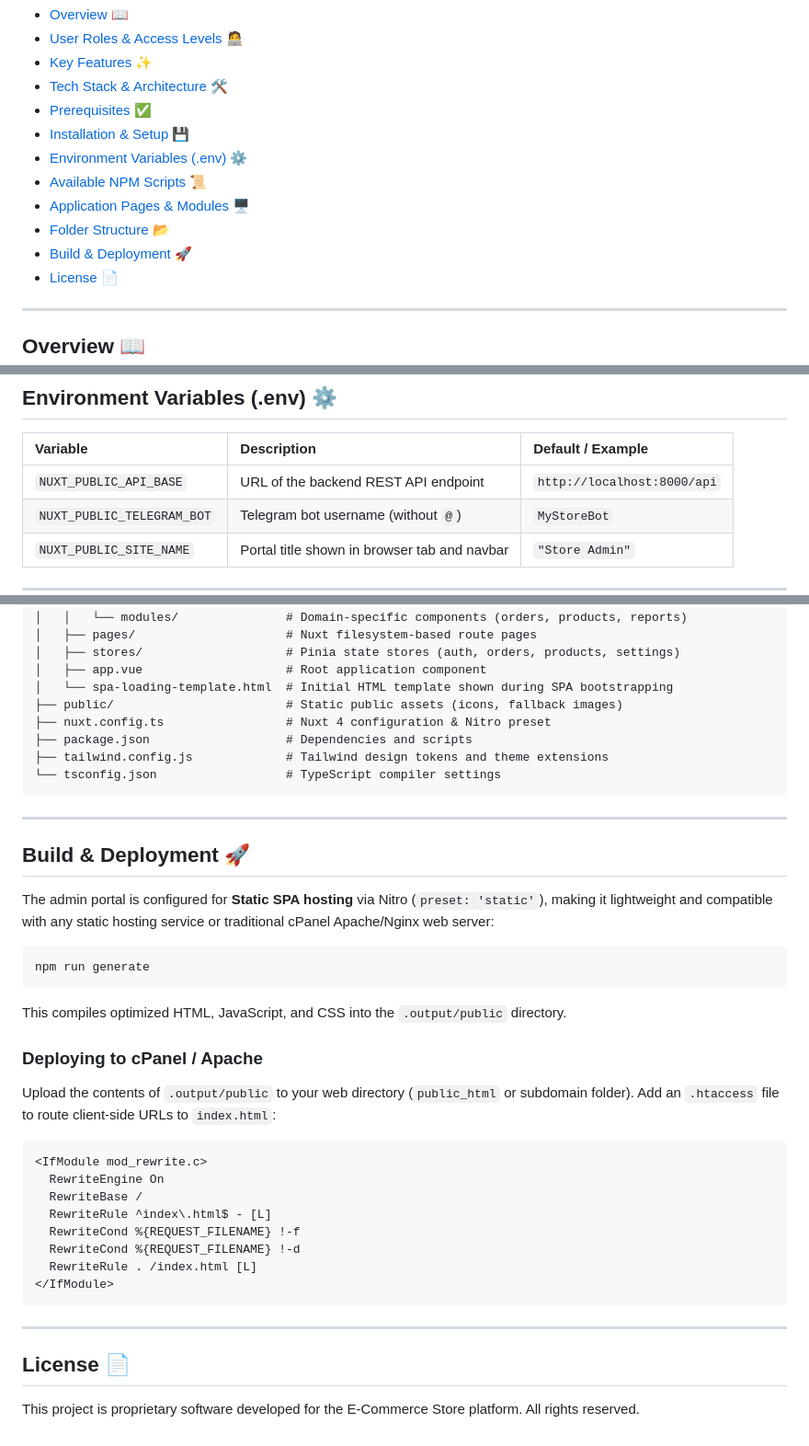
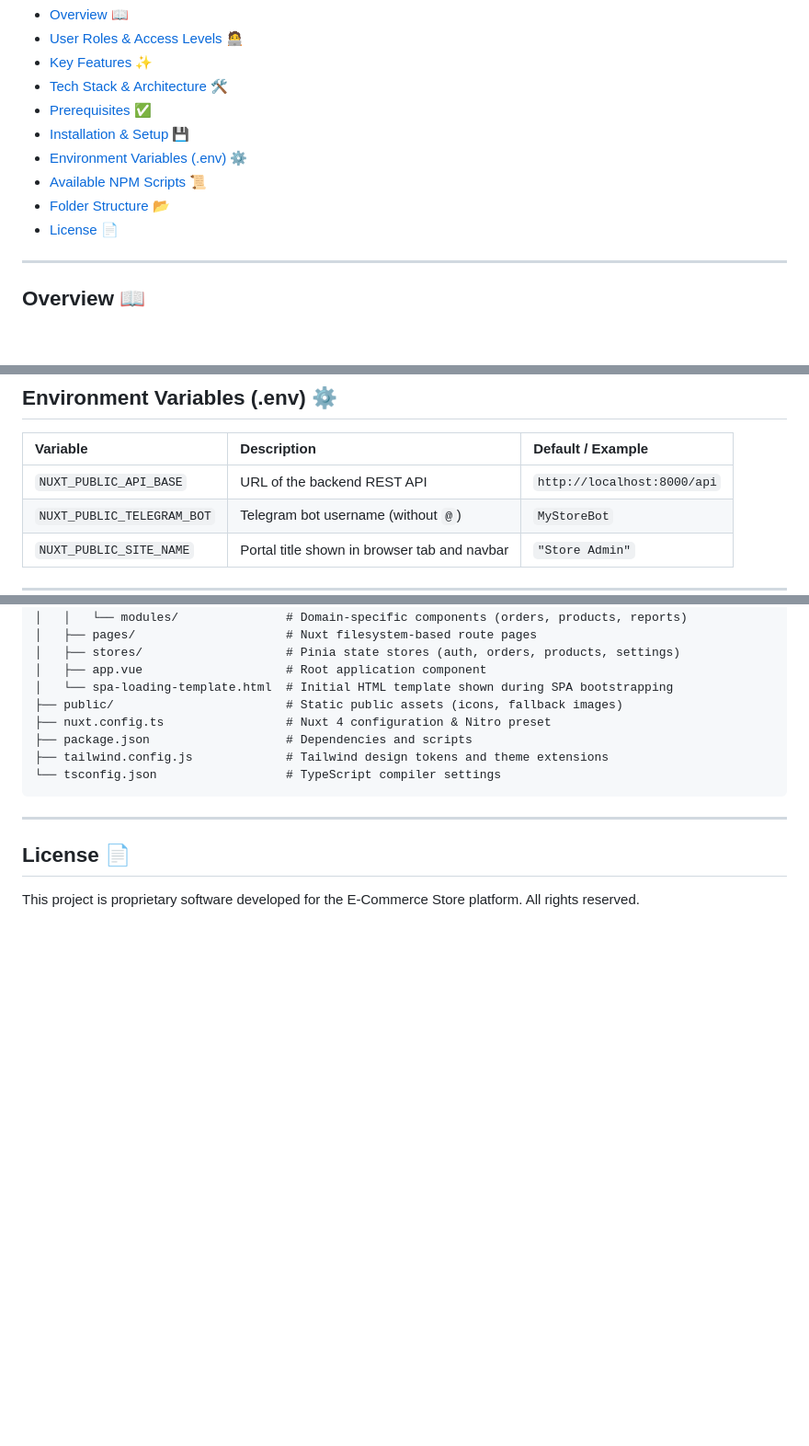
Before and after one commit to Ang-Kimsor/E-Commerce-Store, a Markdown page: frontend-admin/README.md, 3 parts joined by grey strips. Shown at 92% size. Drawn GitHub-style; blank space fills up the shorter version.

Commit message:
docs: remove deployment sections from frontends and update API docs references

````diff
--- a/frontend-admin/README.md
+++ b/frontend-admin/README.md
@@ -15,9 +15,7 @@
 - [Installation & Setup 💾](#installation--setup-)
 - [Environment Variables (.env) ⚙️](#environment-variables-env-️)
 - [Available NPM Scripts 📜](#available-npm-scripts-)
-- [Application Pages & Modules 🖥️](#application-pages--modules-️)
 - [Folder Structure 📂](#folder-structure-)
-- [Build & Deployment 🚀](#build--deployment-)
 - [License 📄](#license-)
 
 ---
@@ -124,7 +122,7 @@ The administration portal will be available at: **`http://localhost:3000`**
 
 | Variable | Description | Default / Example |
 | :--- | :--- | :--- |
-| `NUXT_PUBLIC_API_BASE` | URL of the backend REST API endpoint | `http://localhost:8000/api` |
+| `NUXT_PUBLIC_API_BASE` | URL of the backend REST API | `http://localhost:8000/api` |
 | `NUXT_PUBLIC_TELEGRAM_BOT` | Telegram bot username (without `@`) | `MyStoreBot` |
 | `NUXT_PUBLIC_SITE_NAME` | Portal title shown in browser tab and navbar | `"Store Admin"` |
 
@@ -186,33 +164,6 @@ frontend-admin/
 
 ---
 
-## Build & Deployment 🚀
-
-The admin portal is configured for **Static SPA hosting** via Nitro (`preset: 'static'`), making it lightweight and compatible with any static hosting service or traditional cPanel Apache/Nginx web server:
-
-```bash
-npm run generate
-```
-
-This compiles optimized HTML, JavaScript, and CSS into the `.output/public` directory.
-
-### Deploying to cPanel / Apache
-
-Upload the contents of `.output/public` to your web directory (`public_html` or subdomain folder). Add an `.htaccess` file to route client-side URLs to `index.html`:
-
-```apache
-<IfModule mod_rewrite.c>
-  RewriteEngine On
-  RewriteBase /
-  RewriteRule ^index\.html$ - [L]
-  RewriteCond %{REQUEST_FILENAME} !-f
-  RewriteCond %{REQUEST_FILENAME} !-d
-  RewriteRule . /index.html [L]
-</IfModule>
-```
-
----
-
 ## License 📄
 
 This project is proprietary software developed for the E-Commerce Store platform. All rights reserved.
````
Also changed, not shown: other parts of frontend-admin/README.md (+0 -20 lines), README.md (+1 -1 lines), frontend-customer/README.md (+0 -28 lines).
